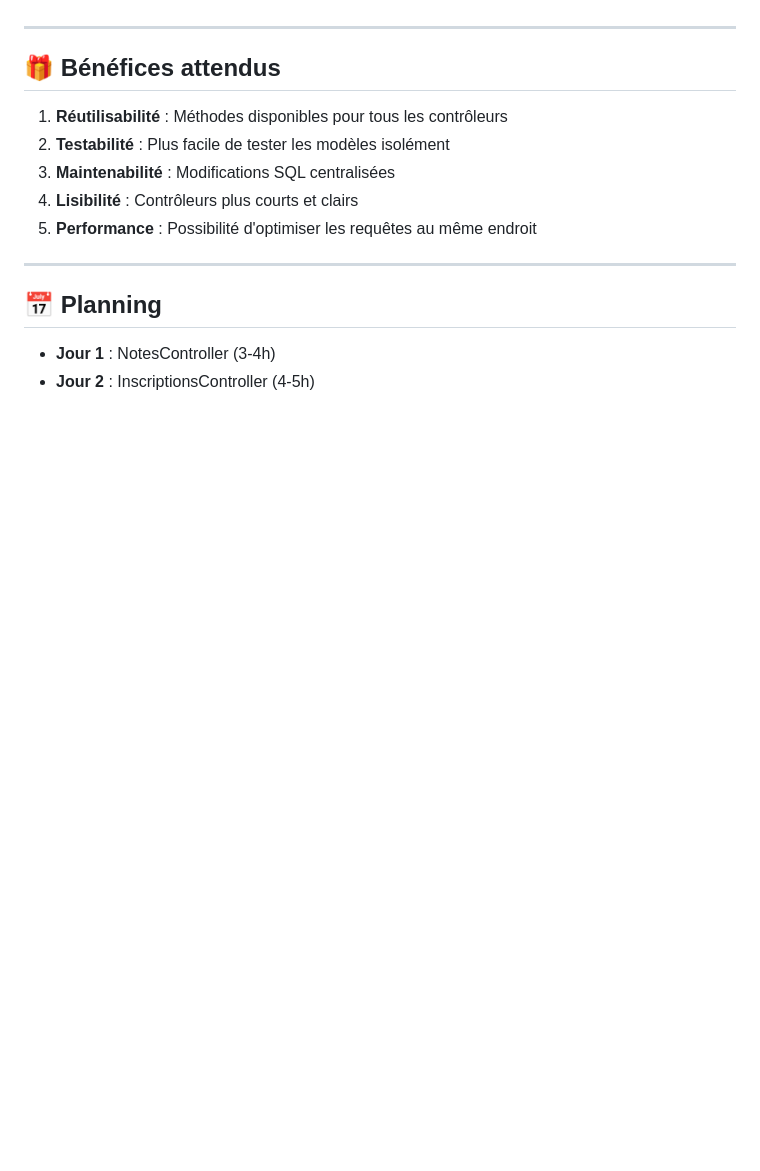
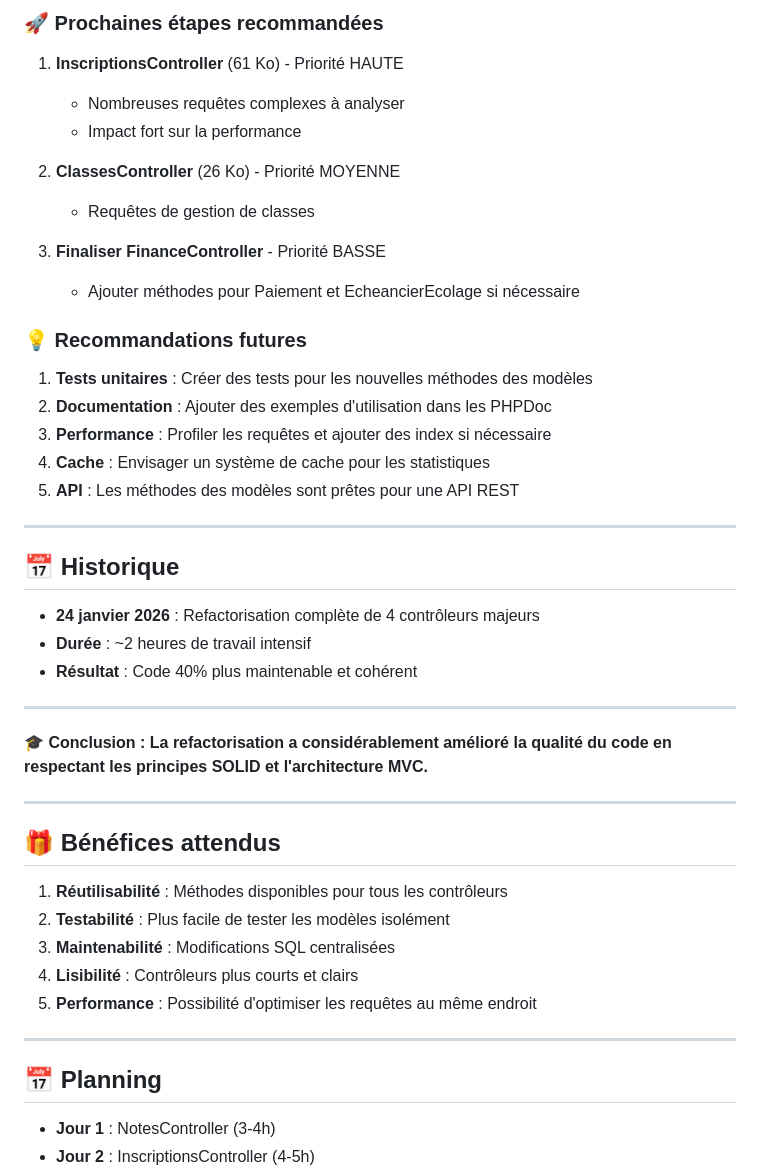
Before and after one commit to Hyacinthe007/ROSSIGNOLES, a Markdown page: .agent/PLAN_REFACTORISATION.md, the part around one of its changes. GitHub-like rendering; blank space fills up the shorter version.

```diff
--- a/.agent/PLAN_REFACTORISATION.md
+++ b/.agent/PLAN_REFACTORISATION.md
@@ -110,3 +158,35 @@
+### 🚀 Prochaines étapes recommandées
+
+1. **InscriptionsController** (61 Ko) - Priorité HAUTE
+   - Nombreuses requêtes complexes à analyser
+   - Impact fort sur la performance
+
+2. **ClassesController** (26 Ko) - Priorité MOYENNE
+   - Requêtes de gestion de classes
+
+3. **Finaliser FinanceController** - Priorité BASSE
+   - Ajouter méthodes pour Paiement et EcheancierEcolage si nécessaire
+
+### 💡 Recommandations futures
+
+1. **Tests unitaires** : Créer des tests pour les nouvelles méthodes des modèles
+2. **Documentation** : Ajouter des exemples d'utilisation dans les PHPDoc
+3. **Performance** : Profiler les requêtes et ajouter des index si nécessaire
+4. **Cache** : Envisager un système de cache pour les statistiques
+5. **API** : Les méthodes des modèles sont prêtes pour une API REST
+
+---
+
+## 📅 Historique
+
+- **24 janvier 2026** : Refactorisation complète de 4 contrôleurs majeurs
+- **Durée** : ~2 heures de travail intensif
+- **Résultat** : Code 40% plus maintenable et cohérent
+
+---
+
+**🎓 Conclusion : La refactorisation a considérablement amélioré la qualité du code en respectant les principes SOLID et l'architecture MVC.**
+
 
 ---
 
```
Also changed, not shown: other parts of .agent/PLAN_REFACTORISATION.md (+64 -16 lines).
